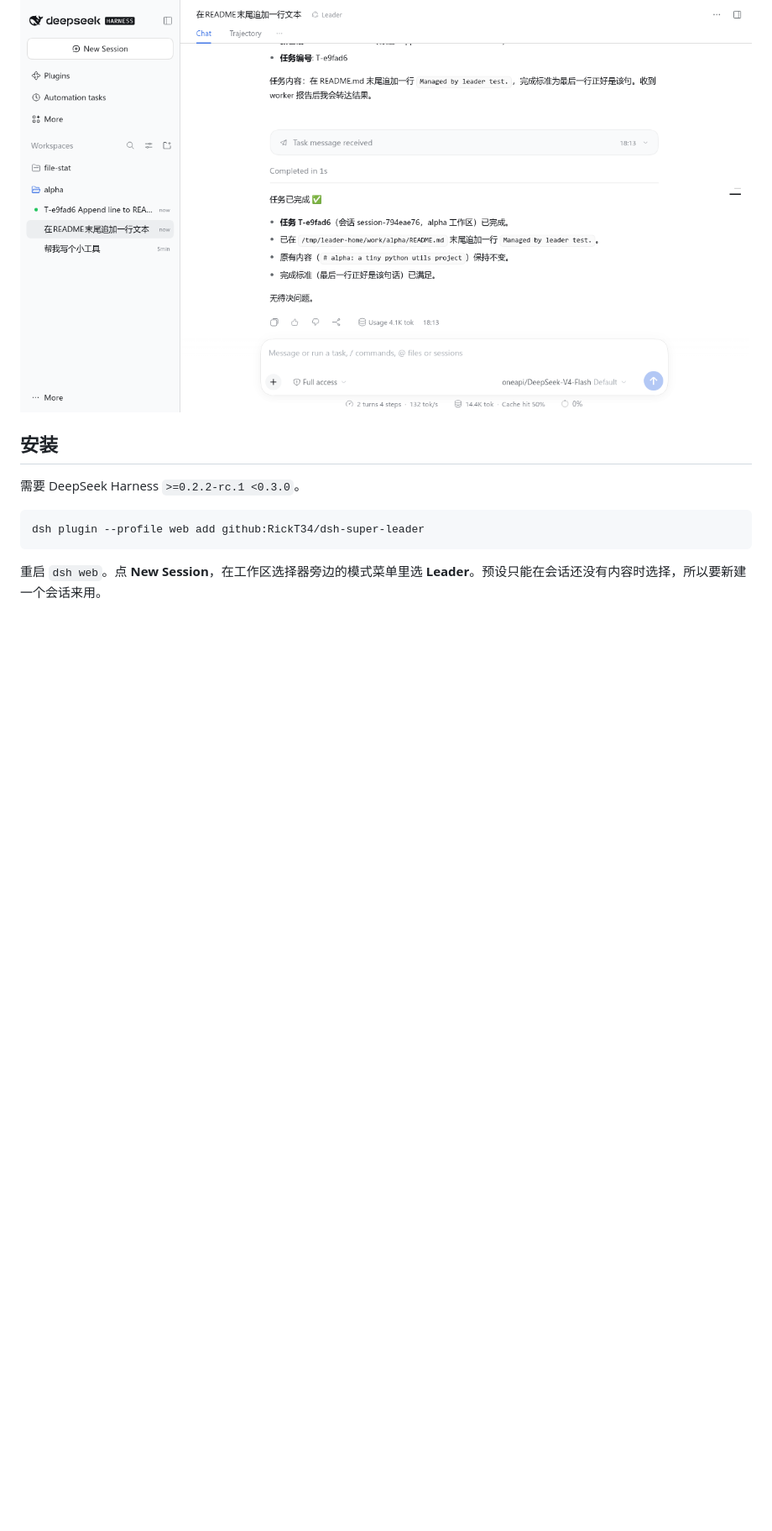
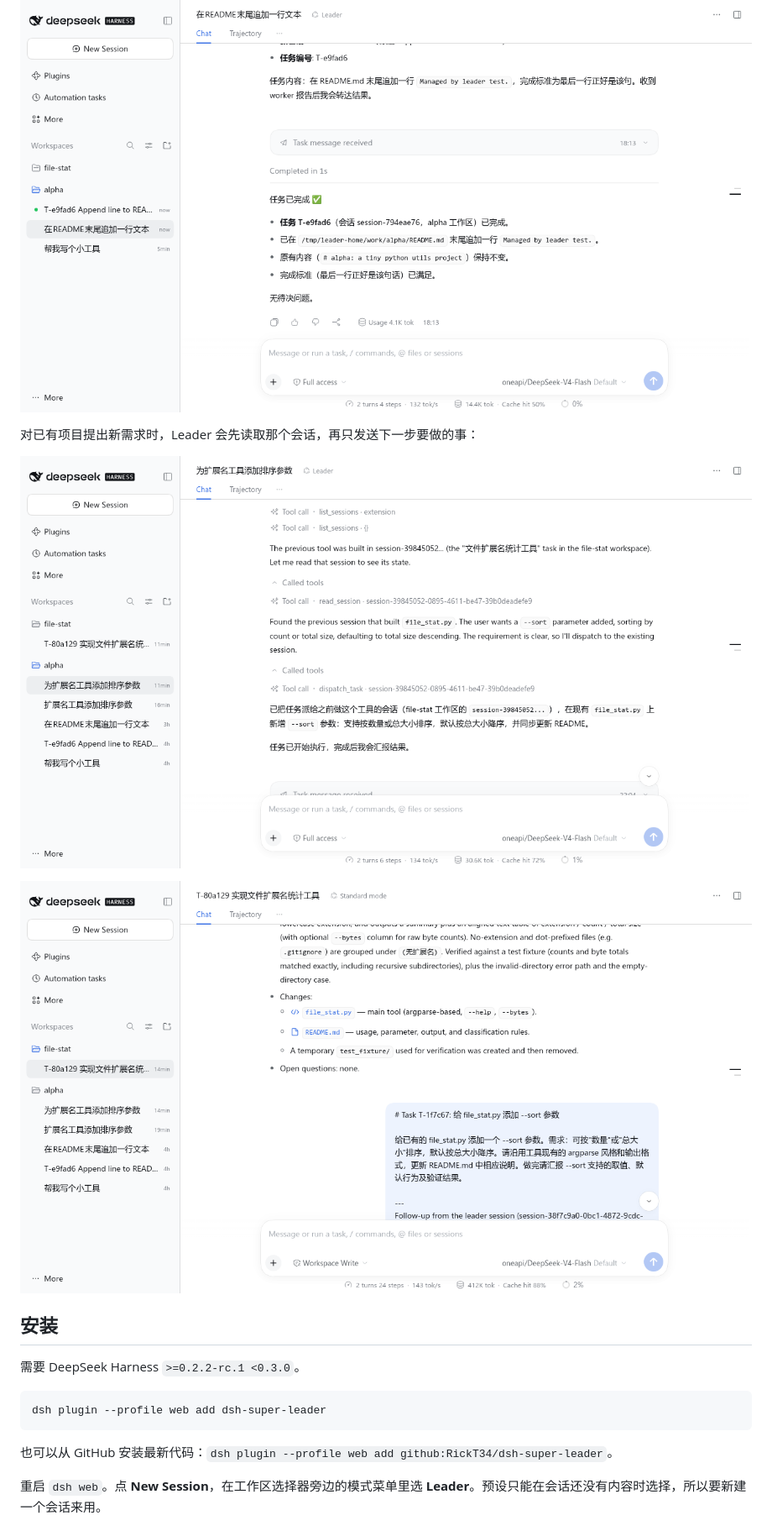
Before and after one commit to RickT34/dsh-super-leader, a Markdown page: README.zh.md, the part around one of its changes. Shown at 84% size. GitHub-like rendering; pictures changed too: assets/followup-leader.png (added), assets/followup-worker.png (added); blank space fills up the shorter version.

````diff
--- a/README.zh.md
+++ b/README.zh.md
@@ -15,13 +16,21 @@ DeepSeek Harness 的 **Leader（领导）** Agent 预设。Leader 会话不自
 
 ![下属回报转达给 Leader](assets/report.png)
 
+对已有项目提出新需求时，Leader 会先读取那个会话，再只发送下一步要做的事：
+
+![Leader 派活前先读取会话](assets/followup-leader.png)
+
+![下属会话收到简短的续派任务](assets/followup-worker.png)
+
 ## 安装
 
 需要 DeepSeek Harness `>=0.2.2-rc.1 <0.3.0`。
 
 ```sh
-dsh plugin --profile web add github:RickT34/dsh-super-leader
+dsh plugin --profile web add dsh-super-leader
 ```
+
+也可以从 GitHub 安装最新代码：`dsh plugin --profile web add github:RickT34/dsh-super-leader`。
 
 重启 `dsh web`。点 **New Session**，在工作区选择器旁边的模式菜单里选 **Leader**。预设只能在会话还没有内容时选择，所以要新建一个会话来用。
 
````
Also changed, not shown: other parts of README.zh.md (+4 -1 lines), DESIGN.md (+7 -0 lines), README.md (+13 -2 lines), 5 other files.
